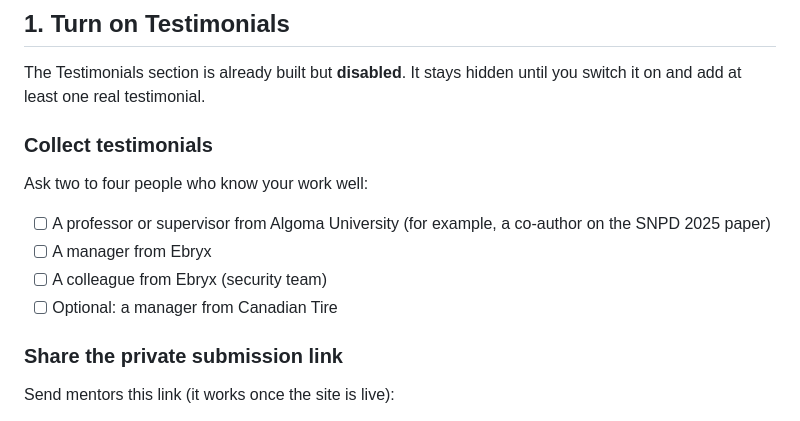
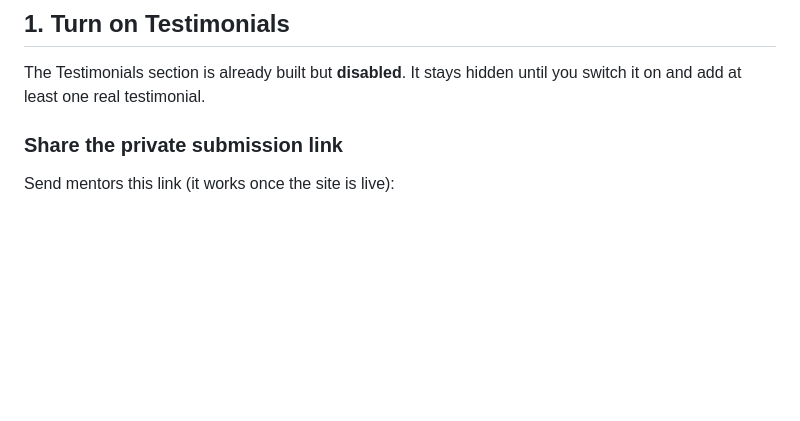
Before and after one commit to MalcomX21/itsmeahmed.info, a Markdown page: FUTURE_TASKS.md, the part around the change. Drawn GitHub-style; blank space fills up the shorter version.

Commit message:
Remove duplicate checklist in FUTURE_TASKS
Co-Authored-By: Claude Opus 5.5 <noreply@anthropic.com>

```diff
--- a/FUTURE_TASKS.md
+++ b/FUTURE_TASKS.md
@@ -7,14 +7,6 @@ Things to do on itsmeahmed.info later. Tick items off as you go.
 ## 1. Turn on Testimonials
 
 The Testimonials section is already built but **disabled**. It stays hidden until you switch it on and add at least one real testimonial.
-
-### Collect testimonials
-Ask two to four people who know your work well:
-
-- [ ] A professor or supervisor from Algoma University (for example, a co-author on the SNPD 2025 paper)
-- [ ] A manager from Ebryx
-- [ ] A colleague from Ebryx (security team)
-- [ ] Optional: a manager from Canadian Tire
 
 ### Share the private submission link
 
```
